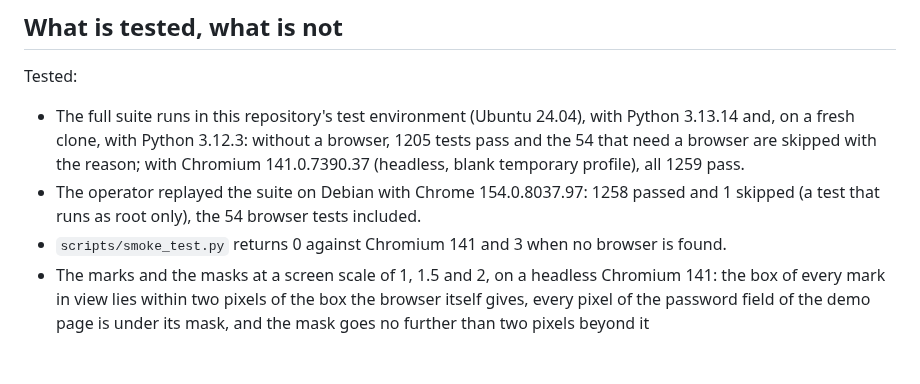
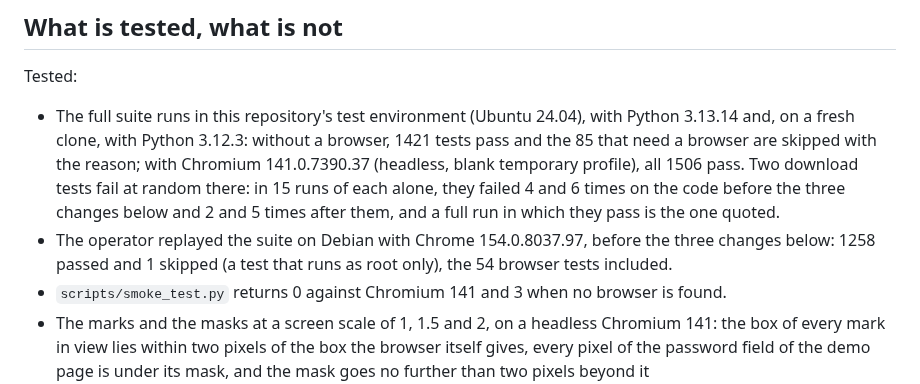
Before and after one commit to RonanDavalan/mcp-server-diwall-browser, a Markdown page: README.md, the part around the change. GitHub-like rendering; blank space fills up the shorter version.

```diff
--- a/README.md
+++ b/README.md
@@ -59,11 +59,13 @@ its value is withheld from the text the model receives (`redacted_fields` is 1).
 Tested:
 
 - The full suite runs in this repository's test environment (Ubuntu 24.04), with Python 3.13.14
-  and, on a fresh clone, with Python 3.12.3: without a browser, 1205 tests pass and the 54 that
+  and, on a fresh clone, with Python 3.12.3: without a browser, 1421 tests pass and the 85 that
   need a browser are skipped with the reason; with Chromium 141.0.7390.37 (headless, blank
-  temporary profile), all 1259 pass.
-- The operator replayed the suite on Debian with Chrome 154.0.8037.97: 1258 passed and 1 skipped
-  (a test that runs as root only), the 54 browser tests included.
+  temporary profile), all 1506 pass. Two download tests fail at random there: in 15 runs of each
+  alone, they failed 4 and 6 times on the code before the three changes below and 2 and 5 times
+  after them, and a full run in which they pass is the one quoted.
+- The operator replayed the suite on Debian with Chrome 154.0.8037.97, before the three changes
+  below: 1258 passed and 1 skipped (a test that runs as root only), the 54 browser tests included.
 - `scripts/smoke_test.py` returns 0 against Chromium 141 and 3 when no browser is found.
 - The marks and the masks at a screen scale of 1, 1.5 and 2, on a headless Chromium 141: the box of
   every mark in view lies within two pixels of the box the browser itself gives, every pixel of the
```
Also changed, not shown: docs/OPERATOR_GUIDE.md (+4 -4 lines).
